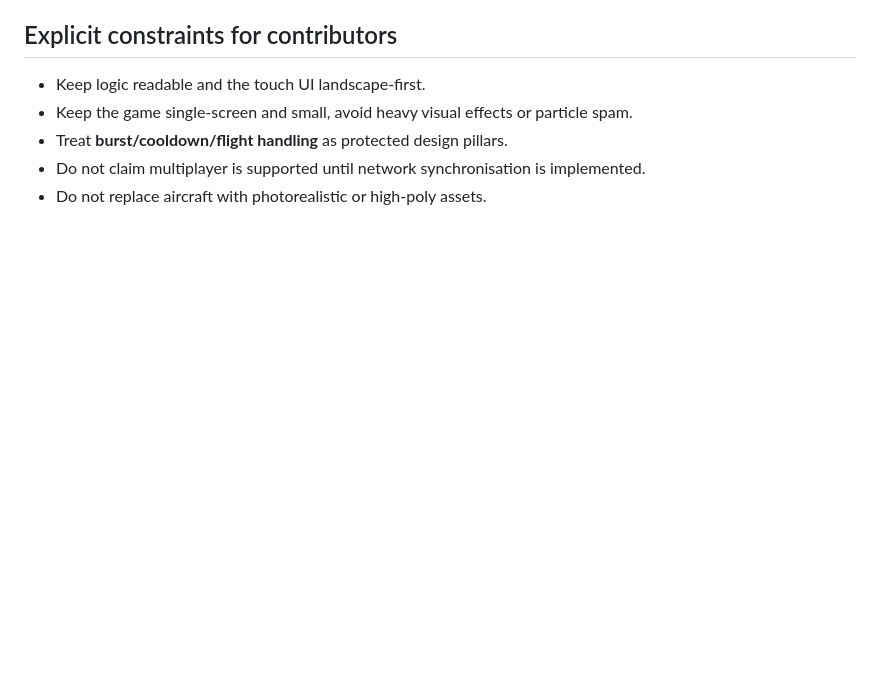
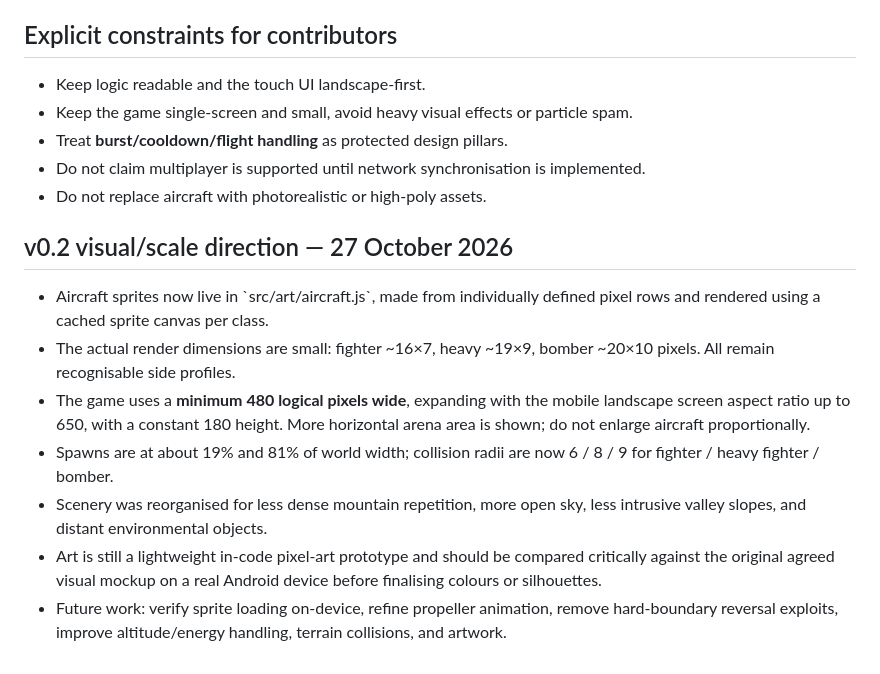
Before and after one commit to BobbyDigital-ops/Wingman, a Markdown page: docs/GAME_DESIGN.md, the part around the change. GitHub-like rendering; blank space fills up the shorter version.

Commit message:
Document v0.2 sprite dimensions and responsive mobile arena rules

```diff
--- a/docs/GAME_DESIGN.md
+++ b/docs/GAME_DESIGN.md
@@ -96,3 +96,23 @@ damage silhouette is a future feature.
 - Treat **burst/cooldown/flight handling** as protected design pillars.
 - Do not claim multiplayer is supported until network synchronisation is implemented.
 - Do not replace aircraft with photorealistic or high-poly assets.
+
+
+## v0.2 visual/scale direction — 27 October 2026
+- Aircraft sprites now live in \`src/art/aircraft.js\`, made from individually
+  defined pixel rows and rendered using a cached sprite canvas per class.
+- The actual render dimensions are small: fighter ~16×7, heavy ~19×9,
+  bomber ~20×10 pixels. All remain recognisable side profiles.
+- The game uses a **minimum 480 logical pixels wide**, expanding with the
+  mobile landscape screen aspect ratio up to 650, with a constant 180 height.
+  More horizontal arena area is shown; do not enlarge aircraft proportionally.
+- Spawns are at about 19% and 81% of world width; collision radii are now
+  6 / 8 / 9 for fighter / heavy fighter / bomber.
+- Scenery was reorganised for less dense mountain repetition, more open sky,
+  less intrusive valley slopes, and distant environmental objects.
+- Art is still a lightweight in-code pixel-art prototype and should be
+  compared critically against the original agreed visual mockup on a real
+  Android device before finalising colours or silhouettes.
+- Future work: verify sprite loading on-device, refine propeller animation,
+  remove hard-boundary reversal exploits, improve altitude/energy handling,
+  terrain collisions, and artwork.
```
